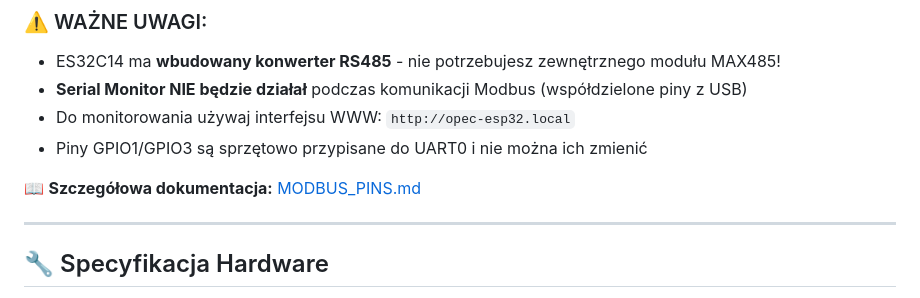
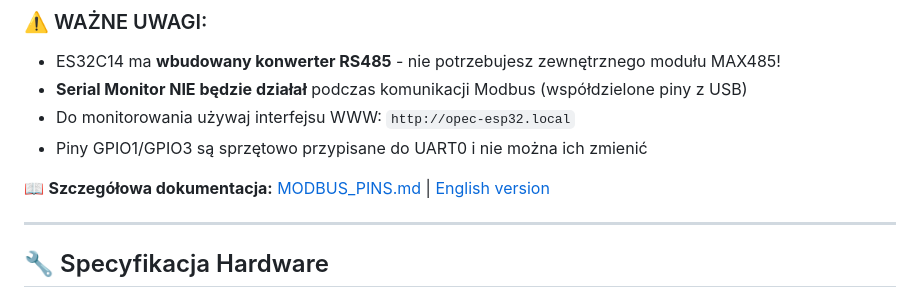
Before and after one commit to IT-Buster/OPEC-SIMPLE-ESP32C14, a Markdown page: README.md, the part around the change. GitHub-like rendering.

```diff
--- a/README.md
+++ b/README.md
@@ -138,7 +138,7 @@ Płytka **EletechSup ES32C14** wykorzystuje następujące piny GPIO ESP32-C3:
 - Do monitorowania używaj interfejsu WWW: `http://opec-esp32.local`
 - Piny GPIO1/GPIO3 są sprzętowo przypisane do UART0 i nie można ich zmienić
 
-📖 **Szczegółowa dokumentacja:** [MODBUS_PINS.md](MODBUS_PINS.md)
+📖 **Szczegółowa dokumentacja:** [MODBUS_PINS.md](MODBUS_PINS.md) | [English version](MODBUS_PINS_EN.md)
 
 ---
 
```
Also changed, not shown: MODBUS_PINS_EN.md (added, +149 -0 lines), README_EN.md (+1 -1 lines).
